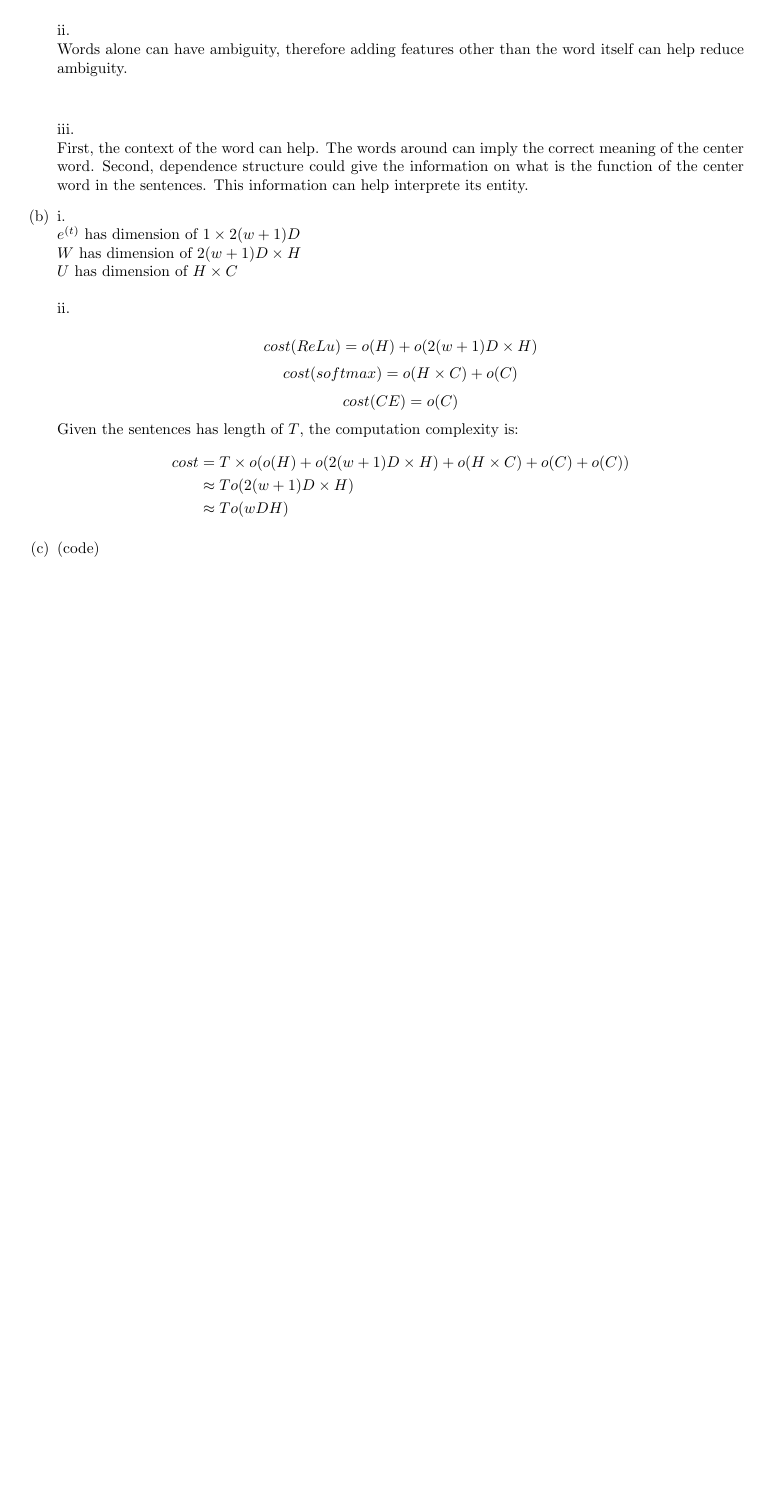
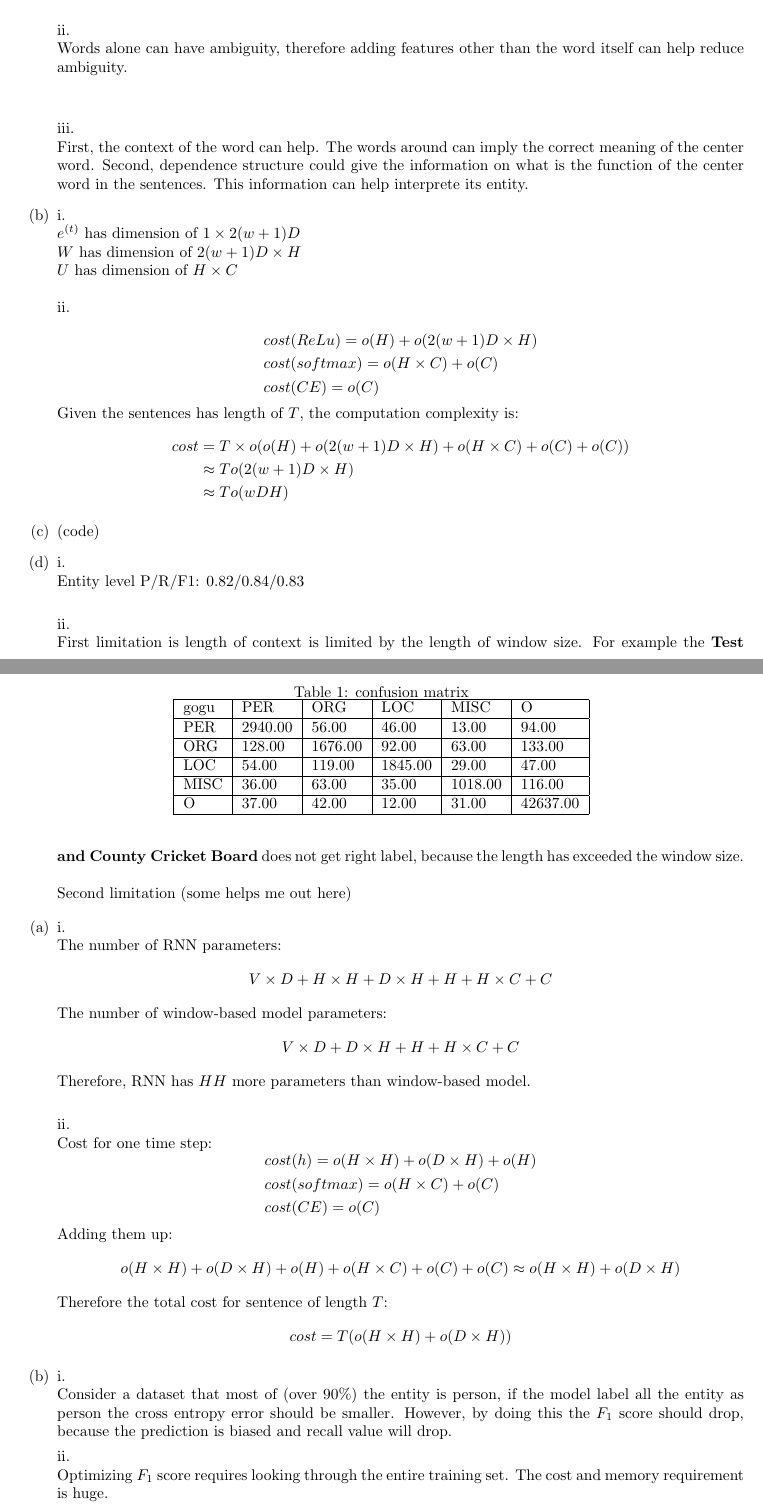
Before and after one commit to jiajuns/cs224n, a LaTeX problem sheet (assignment3/assignment3.tex): part of the page before the commit and two parts of pages 1 and 2 of 2 after it, the two joined at a grey line, cut so that both start at the same text, the shorter picture padded with empty space. Compiled offline with pdfLaTeX.

Commit message:
Q1 finished, Q2ab

```diff
--- a/assignment3/assignment3.tex
+++ b/assignment3/assignment3.tex
@@ -1,6 +1,7 @@
 \documentclass[10pt]{article}
 \usepackage{fullpage,enumitem,amsmath,amssymb,graphicx}
 \usepackage{tikz}
+\usepackage{array}
 \usepackage{verbatim}
 
 \begin{document}
@@ -44,9 +45,13 @@ $W$ has dimension of $2(w+1)D \times H$\\
 $U$ has dimension of $H \times C$\\
 \\
 ii.\\
-$$cost(ReLu) = o(H) + o(2(w+1)D \times H)$$
-$$cost(softmax) = o(H \times C) + o(C)$$
-$$cost(CE) = o(C)$$
+$$
+\begin{aligned}
+& cost(ReLu) = o(H) + o(2(w+1)D \times H)\\
+& cost(softmax) = o(H \times C) + o(C)\\
+& cost(CE) = o(C)
+\end{aligned}
+$$
 Given the sentences has length of $T$, the computation complexity is:
 $$
 \begin{aligned}
@@ -60,6 +65,71 @@ $$
 \item
 (code)
 
+\item
+i.\\
+Entity level P/R/F1: 0.82/0.84/0.83\\
+\begin{table}[h]
+	\centering
+	\caption{confusion matrix}
+	\begin{tabular}{|l|l|l|l|l|l|}
+	\hline
+	gogu & PER     & ORG     & LOC     & MISC    & O        \\ \hline
+	PER   & 2940.00 & 56.00   & 46.00   & 13.00   & 94.00    \\ \hline
+	ORG   & 128.00  & 1676.00 & 92.00   & 63.00   & 133.00   \\ \hline
+	LOC   & 54.00   & 119.00  & 1845.00 & 29.00   & 47.00    \\ \hline
+	MISC  & 36.00   & 63.00   & 35.00   & 1018.00 & 116.00   \\ \hline
+	O     & 37.00   & 42.00   & 12.00   & 31.00   & 42637.00 \\ \hline
+	\end{tabular}
+\end{table}
+
+ii.\\
+First limitation is length of context is limited by the length of window size.
+For example the \textbf{Test and County Cricket Board} does not get right label, because the length has exceeded the window size.\\
+\\
+Second limitation (some helps me out here)
+
+\end{enumerate}
+
+\begin{enumerate}[label=(\alph*)]
+\item
+i.\\
+The number of RNN parameters:
+$$
+V \times D + H \times H + D \times H + H + H \times C + C
+$$
+The number of window-based model parameters:
+$$
+V \times D + D \times H + H + H \times C + C
+$$
+Therefore, RNN has $HH$ more parameters than window-based model.\\
+
+ii.\\
+Cost for one time step:
+$$
+\begin{aligned}
+& cost(h) = o(H \times H) + o(D \times H) + o(H)\\
+& cost(softmax) = o(H \times C) + o(C)\\
+& cost(CE) = o(C)
+\end{aligned}
+$$
+Adding them up:
+$$
+o(H \times H) + o(D \times H) + o(H) + o(H \times C) + o(C) + o(C) \approx o(H \times H) + o(D \times H)
+$$
+Therefore the total cost for sentence of length $T$:
+$$
+cost = T(o(H \times H) + o(D \times H))
+$$
+
+\item
+i.\\
+Consider a dataset that most of (over $90\%$) the entity is person,
+if the model label all the entity as person the cross entropy error should be smaller.
+However, by doing this the $F_1$ score should drop, because the prediction is biased and recall value will drop.
+
+ii.\\
+Optimizing $F_1$ score requires looking through the entire training set. The cost and memory requirement is huge.
+
 \end{enumerate}
 
 
```
Also changed, not shown: 1 other file.
